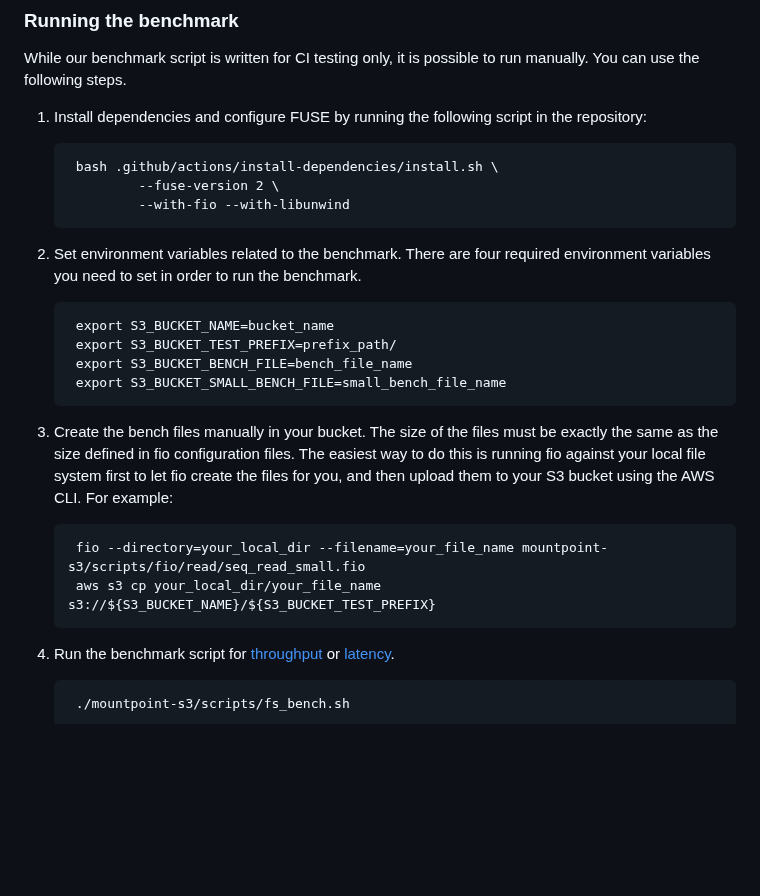
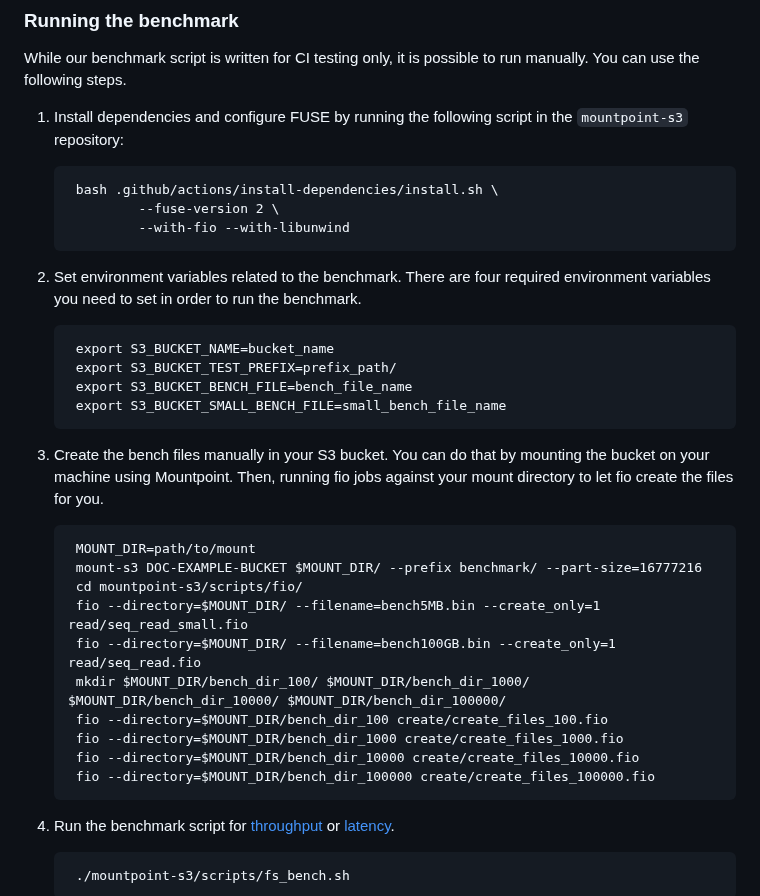
Before and after one commit to awslabs/mountpoint-s3, a Markdown page: doc/BENCHMARKING.md, the part around the change. GitHub-like rendering; blank space fills up the shorter version.

Commit message:
Improve the instructions to add benchmark files manually (#543)
* Improved the instructions to add benchmark files manually in doc/BENCHMARKING.md

Signed-off-by: Ankit Saurabh <sauraank@amazon.co.uk>

* Added all the steps for creating benchmark files

Signed-off-by: Ankit Saurabh <sauraank@amazon.co.uk>

* Corrected job name

Signed-off-by: Ankit Saurabh <sauraank@amazon.co.uk>

* Removed filename argument to create directory

Signed-off-by: Ankit Saurabh <sauraank@amazon.co.uk>

* corrected the recommendations

Signed-off-by: Ankit Saurabh <sauraank@amazon.co.uk>

* Added mount-dir variable

Signed-off-by: Ankit Saurabh <sauraank@amazon.co.uk>

* Corrected the ordering

Signed-off-by: Ankit Saurabh <sauraank@amazon.co.uk>

* Removed unnecessary space

Signed-off-by: Ankit Saurabh <sauraank@amazon.co.uk>

---------

Signed-off-by: Ankit Saurabh <sauraank@amazon.co.uk>

```diff
--- a/doc/BENCHMARKING.md
+++ b/doc/BENCHMARKING.md
@@ -26,7 +26,7 @@ We keep the records of benchmarking results in `gh-pages` branch and the perform
 While our benchmark script is written for CI testing only, it is possible to run manually.
 You can use the following steps.
 
-1. Install dependencies and configure FUSE by running the following script in the repository:
+1. Install dependencies and configure FUSE by running the following script in the `mountpoint-s3` repository:
 
         bash .github/actions/install-dependencies/install.sh \
                 --fuse-version 2 \
@@ -39,10 +39,18 @@ You can use the following steps.
         export S3_BUCKET_BENCH_FILE=bench_file_name
         export S3_BUCKET_SMALL_BENCH_FILE=small_bench_file_name
 
-3. Create the bench files manually in your bucket. The size of the files must be exactly the same as the size defined in fio configuration files. The easiest way to do this is running fio against your local file system first to let fio create the files for you, and then upload them to your S3 bucket using the AWS CLI. For example:
+3. Create the bench files manually in your S3 bucket. You can do that by mounting the bucket on your machine using Mountpoint. Then, running fio jobs against your mount directory to let fio create the files for you.
 
-        fio --directory=your_local_dir --filename=your_file_name mountpoint-s3/scripts/fio/read/seq_read_small.fio
-        aws s3 cp your_local_dir/your_file_name s3://${S3_BUCKET_NAME}/${S3_BUCKET_TEST_PREFIX}
+        MOUNT_DIR=path/to/mount
+        mount-s3 DOC-EXAMPLE-BUCKET $MOUNT_DIR/ --prefix benchmark/ --part-size=16777216
+        cd mountpoint-s3/scripts/fio/
+        fio --directory=$MOUNT_DIR/ --filename=bench5MB.bin --create_only=1 read/seq_read_small.fio
+        fio --directory=$MOUNT_DIR/ --filename=bench100GB.bin --create_only=1 read/seq_read.fio
+        mkdir $MOUNT_DIR/bench_dir_100/ $MOUNT_DIR/bench_dir_1000/ $MOUNT_DIR/bench_dir_10000/ $MOUNT_DIR/bench_dir_100000/
+        fio --directory=$MOUNT_DIR/bench_dir_100 create/create_files_100.fio
+        fio --directory=$MOUNT_DIR/bench_dir_1000 create/create_files_1000.fio
+        fio --directory=$MOUNT_DIR/bench_dir_10000 create/create_files_10000.fio
+        fio --directory=$MOUNT_DIR/bench_dir_100000 create/create_files_100000.fio
 
 4. Run the benchmark script for [throughput](../mountpoint-s3/scripts/fs_bench.sh) or [latency](../mountpoint-s3/scripts/fs_latency_bench.sh).
 
```
